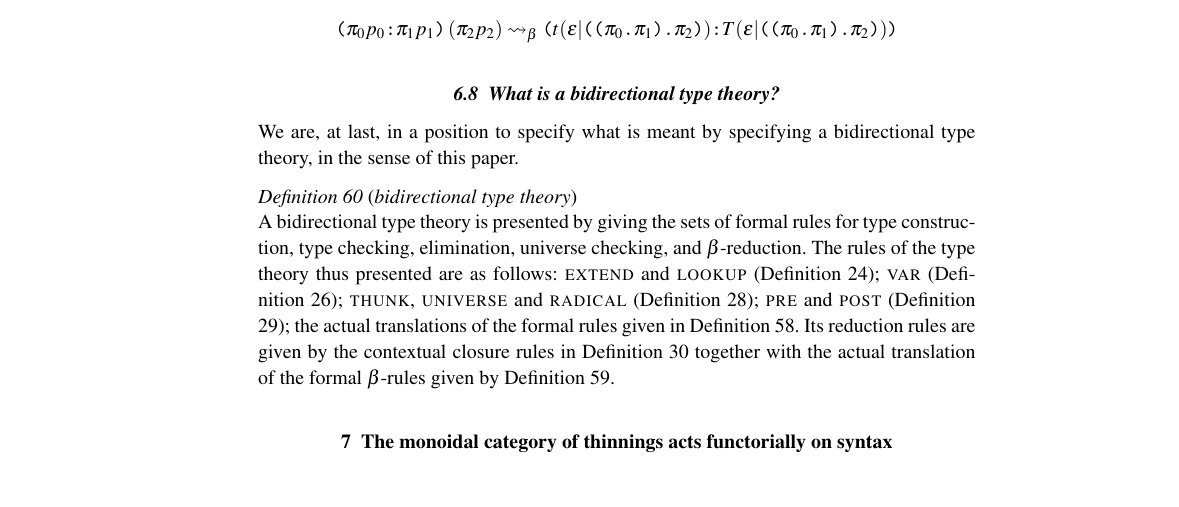
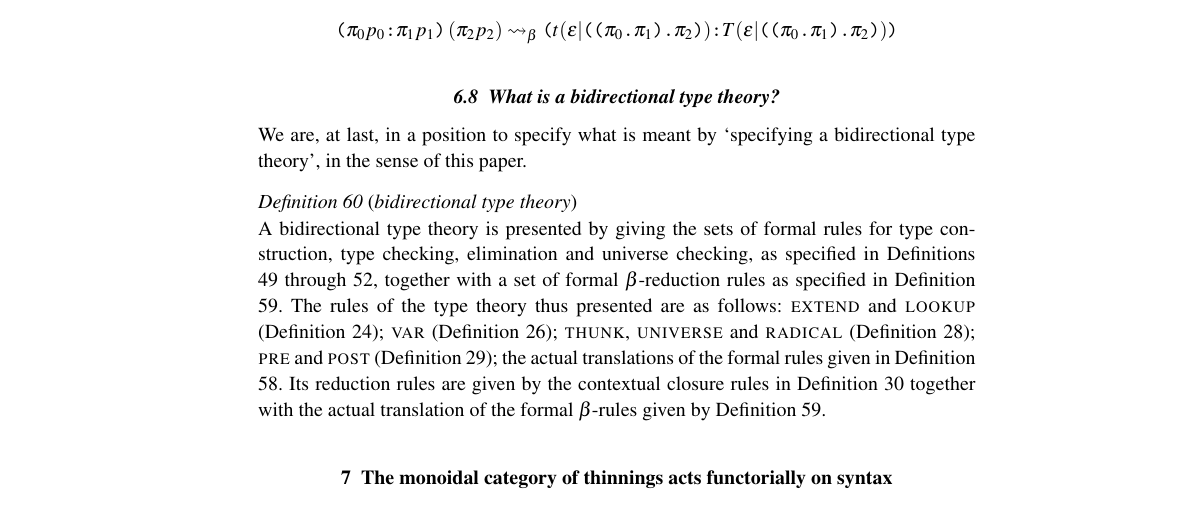
Before and after one commit to pigworker/TypesWhoSayNi, a LaTeX thesis (tex/TypesWhoSayNi.tex): part of page 30 of 40, cut so that both start at the same text. Compiled offline with pdfLaTeX.

Commit message:
more def refs and the odd scare quote

```diff
--- a/tex/TypesWhoSayNi.tex
+++ b/tex/TypesWhoSayNi.tex
@@ -2125,13 +2125,15 @@ Only one component is now missing. Let us fill it in, forthwith!
 
 \subsection{What is a bidirectional type theory?}
 
-We are, at last, in a position to specify what is meant by specifying
-a bidirectional type theory, in the sense of this paper.
+We are, at last, in a position to specify what is meant by `specifying
+a bidirectional type theory', in the sense of this paper.
 
 \begin{definition}[bidirectional type theory]
   A bidirectional type theory is presented by giving the sets of formal
-  rules for type construction, type checking, elimination, universe
-  checking, and $\beta$-reduction. The rules of the type theory thus presented
+  rules for type construction, type checking, elimination and universe
+  checking, as specified in Definitions \ref{def:tycon} through
+  \ref{def:univ}, together with a set of formal $\beta$-reduction rules as
+  specified in Definition \ref{def:beta}. The rules of the type theory thus presented
   are as follows: \textsc{extend} and \textsc{lookup} (Definition
   \ref{def:cxrules});
   \textsc{var} (Definition \ref{def:var});
```
Also changed, not shown: tex/TypesWhoSayNi.pdf.
